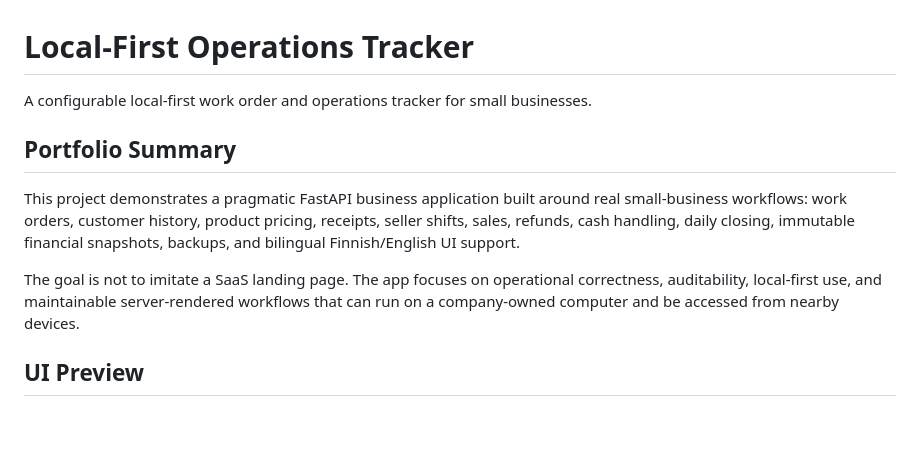
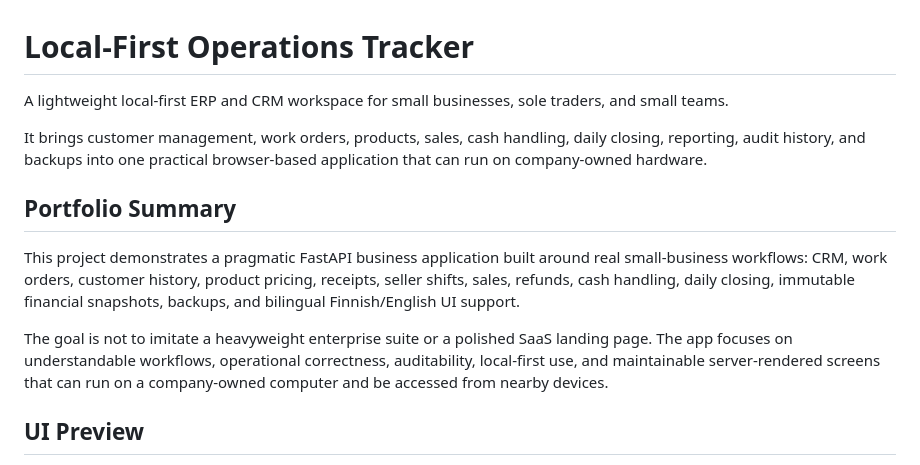
Before and after one commit to denzo69/-Local-First-Operations-Tracker-Commercial, a Markdown page: README.md, the part around the change. GitHub-like rendering; blank space fills up the shorter version.

Commit message:
Clarify lightweight ERP and CRM positioning

```diff
--- a/README.md
+++ b/README.md
@@ -1,12 +1,14 @@
 # Local-First Operations Tracker
 
-A configurable local-first work order and operations tracker for small businesses.
+A lightweight local-first ERP and CRM workspace for small businesses, sole traders, and small teams.
+
+It brings customer management, work orders, products, sales, cash handling, daily closing, reporting, audit history, and backups into one practical browser-based application that can run on company-owned hardware.
 
 ## Portfolio Summary
 
-This project demonstrates a pragmatic FastAPI business application built around real small-business workflows: work orders, customer history, product pricing, receipts, seller shifts, sales, refunds, cash handling, daily closing, immutable financial snapshots, backups, and bilingual Finnish/English UI support.
+This project demonstrates a pragmatic FastAPI business application built around real small-business workflows: CRM, work orders, customer history, product pricing, receipts, seller shifts, sales, refunds, cash handling, daily closing, immutable financial snapshots, backups, and bilingual Finnish/English UI support.
 
-The goal is not to imitate a SaaS landing page. The app focuses on operational correctness, auditability, local-first use, and maintainable server-rendered workflows that can run on a company-owned computer and be accessed from nearby devices.
+The goal is not to imitate a heavyweight enterprise suite or a polished SaaS landing page. The app focuses on understandable workflows, operational correctness, auditability, local-first use, and maintainable server-rendered screens that can run on a company-owned computer and be accessed from nearby devices.
 
 ## UI Preview
 
```
